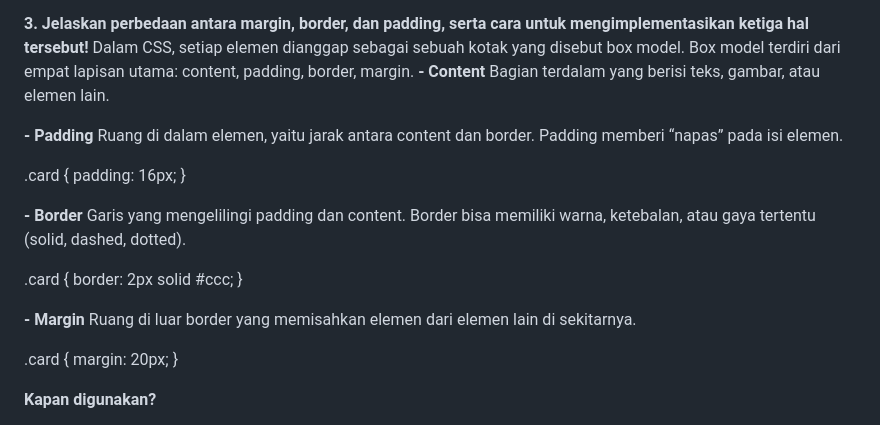
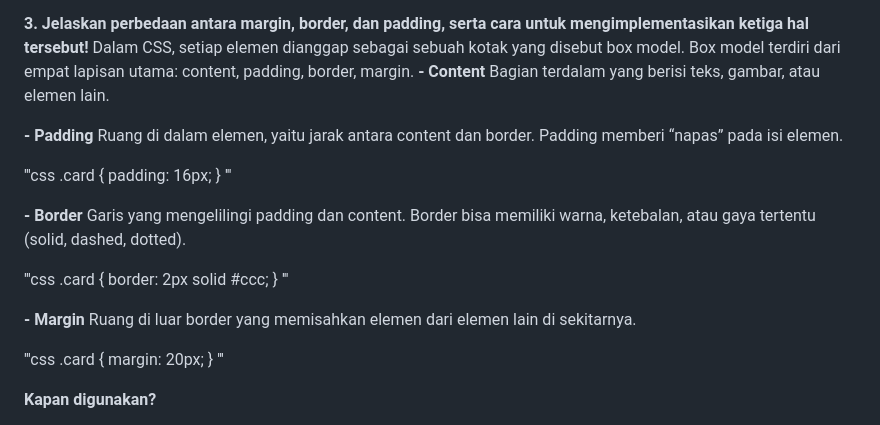
Before and after one commit to Syahwa1105/sweetballshop, a Markdown page: README.md, the part around one of its changes. GitHub-like rendering.

```diff
--- a/README.md
+++ b/README.md
@@ -240,25 +240,29 @@ Bagian terdalam yang berisi teks, gambar, atau elemen lain.
 **- Padding**
 Ruang di dalam elemen, yaitu jarak antara content dan border. Padding memberi “napas” pada isi elemen.
 
+'''css
 .card {
   padding: 16px;
 }
-
+'''
 
 **- Border**
 Garis yang mengelilingi padding dan content. Border bisa memiliki warna, ketebalan, atau gaya tertentu (solid, dashed, dotted).
 
+'''css
 .card {
   border: 2px solid #ccc;
 }
-
+'''
 
 **- Margin**
 Ruang di luar border yang memisahkan elemen dari elemen lain di sekitarnya.
 
+'''css
 .card {
   margin: 20px;
 }
+'''
 
 **Kapan digunakan?**
 - Pakai padding untuk memberi ruang di dalam elemen agar isi lebih mudah dibaca.
```
Also changed, not shown: other parts of README.md (+4 -4 lines).
